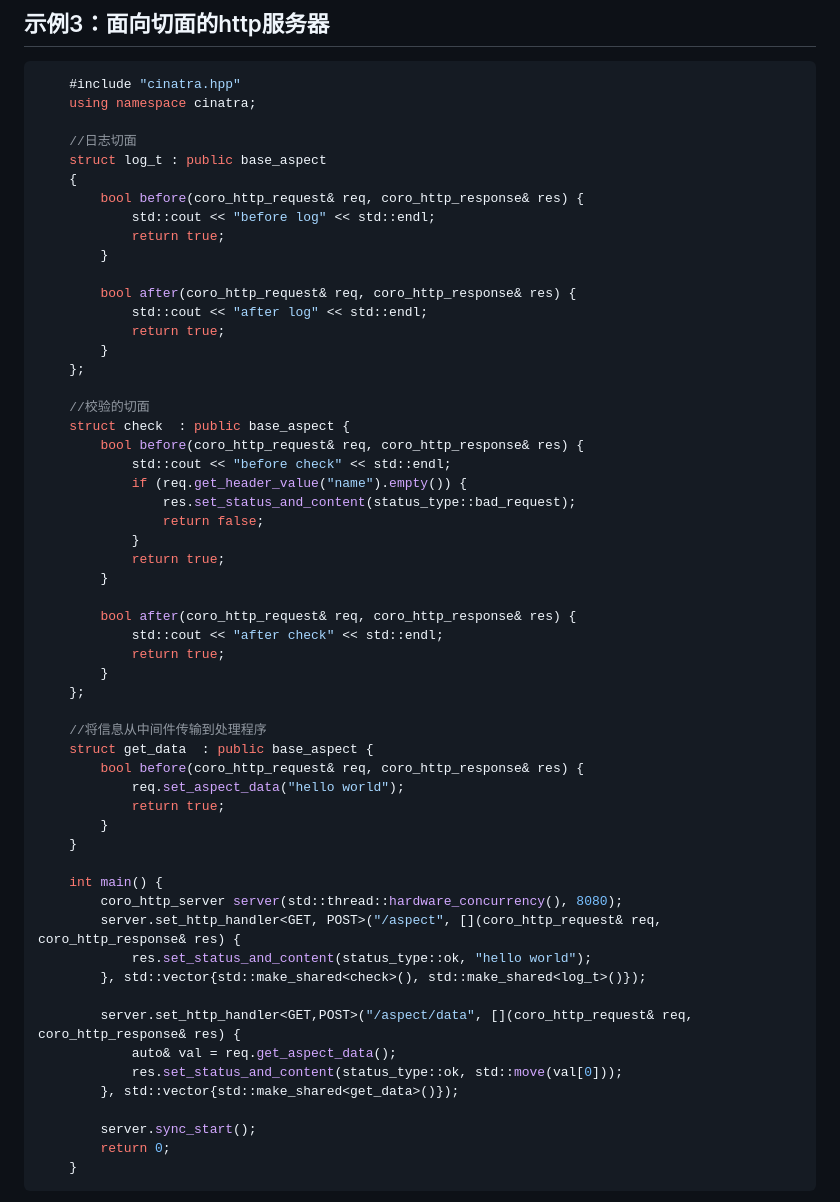
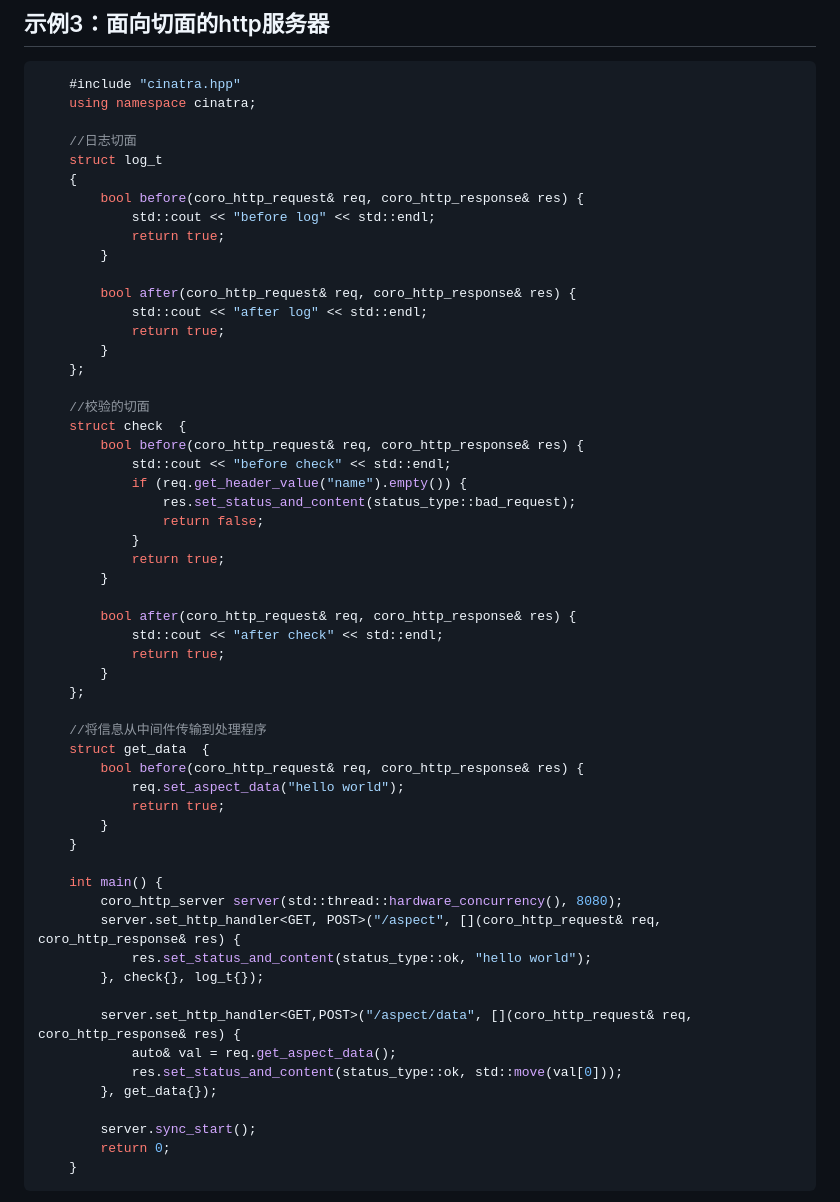
Before and after one commit to qicosmos/cinatra, a Markdown page: README.md, the part around the change. GitHub-like rendering.

```diff
--- a/README.md
+++ b/README.md
@@ -217,7 +217,7 @@ int main() {
 	using namespace cinatra;
 
 	//日志切面
-	struct log_t : public base_aspect
+	struct log_t
 	{
 		bool before(coro_http_request& req, coro_http_response& res) {
 			std::cout << "before log" << std::endl;
@@ -231,7 +231,7 @@ int main() {
 	};
 
 	//校验的切面
-	struct check  : public base_aspect {
+	struct check  {
 		bool before(coro_http_request& req, coro_http_response& res) {
 			std::cout << "before check" << std::endl;
 			if (req.get_header_value("name").empty()) {
@@ -248,7 +248,7 @@ int main() {
 	};
 
 	//将信息从中间件传输到处理程序
-	struct get_data  : public base_aspect {
+	struct get_data  {
 		bool before(coro_http_request& req, coro_http_response& res) {
 			req.set_aspect_data("hello world");
 			return true;
@@ -259,12 +259,12 @@ int main() {
 		coro_http_server server(std::thread::hardware_concurrency(), 8080);
 		server.set_http_handler<GET, POST>("/aspect", [](coro_http_request& req, coro_http_response& res) {
 			res.set_status_and_content(status_type::ok, "hello world");
-		}, std::vector{std::make_shared<check>(), std::make_shared<log_t>()});
+		}, check{}, log_t{});
 
 		server.set_http_handler<GET,POST>("/aspect/data", [](coro_http_request& req, coro_http_response& res) {
 			auto& val = req.get_aspect_data();
 			res.set_status_and_content(status_type::ok, std::move(val[0]));
-		}, std::vector{std::make_shared<get_data>()});
+		}, get_data{});
 
 		server.sync_start();
 		return 0;
```
Also changed, not shown: lang/english/README.md (+5 -5 lines).
